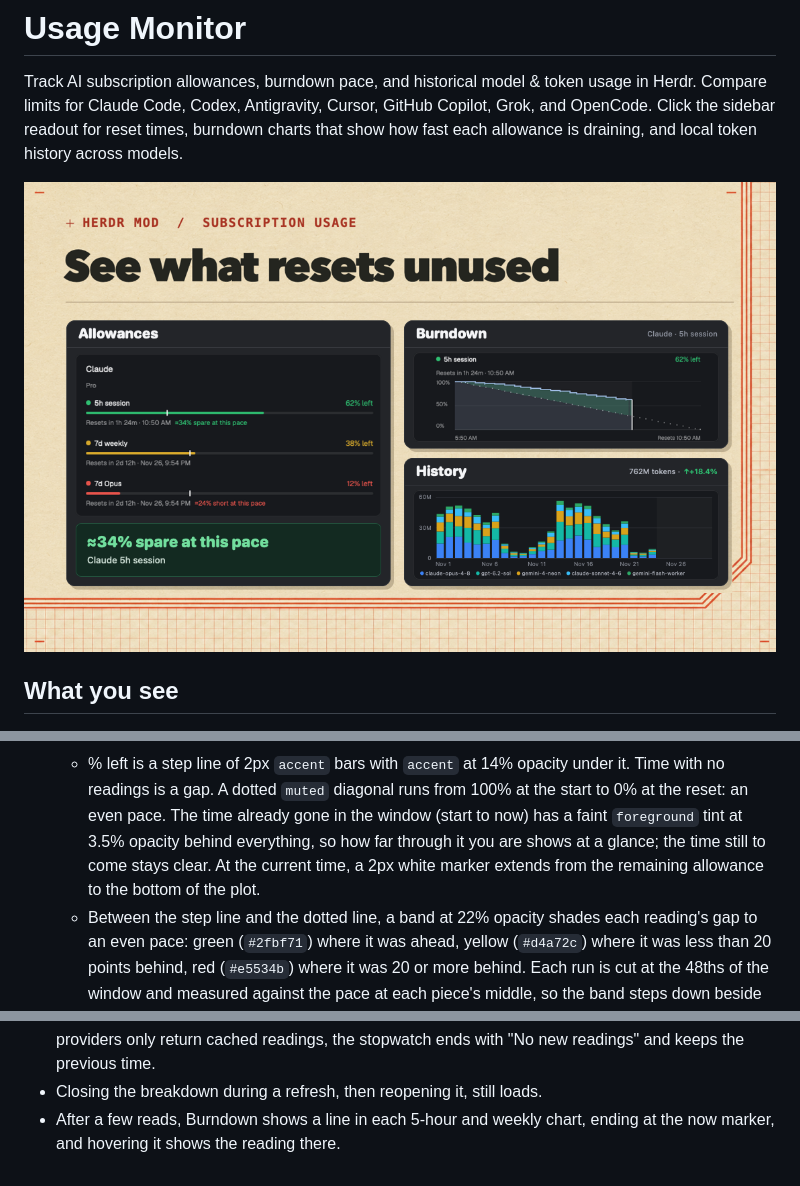
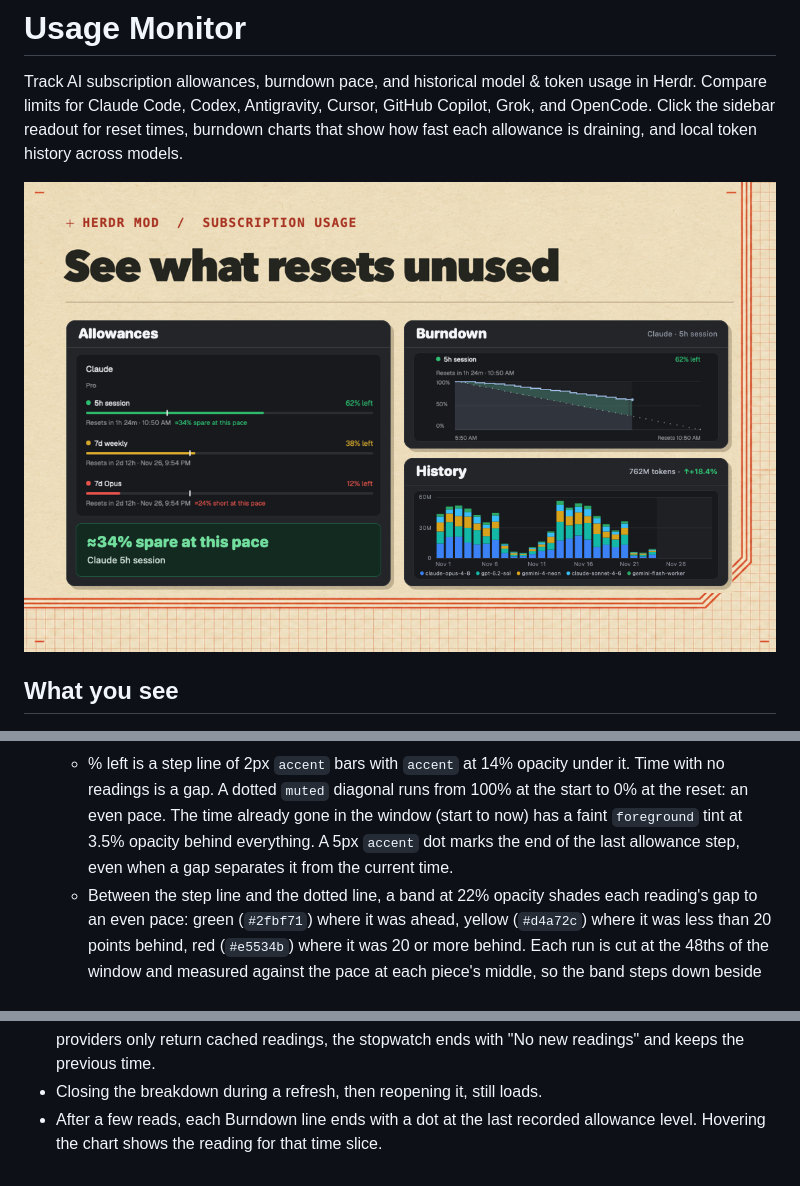
Before and after one commit to EMRahman/herdr-usage-monitor, a Markdown page: herdr-app/RECIPE.md, 3 parts joined by grey strips. GitHub-like rendering; pictures changed too: herdr-app/preview.png.

```diff
--- a/herdr-app/RECIPE.md
+++ b/herdr-app/RECIPE.md
@@ -59,10 +59,8 @@ history across models.
     under it. Time with no readings is a gap. A dotted `muted` diagonal runs
     from 100% at the start to 0% at the reset: an even pace. The time already
     gone in the window (start to now) has a faint `foreground` tint at 3.5%
-    opacity behind everything, so how far through it you are shows at a
-    glance; the time still to come stays clear. At the current
-    time, a 2px white marker extends from the remaining allowance to the
-    bottom of the plot.
+    opacity behind everything. A 5px `accent` dot marks the end of the last
+    allowance step, even when a gap separates it from the current time.
   - Between the step line and the dotted line, a band at 22% opacity shades
     each reading's gap to an even pace: green (`#2fbf71`) where it was ahead,
     yellow (`#d4a72c`) where it was less than 20 points behind, red
@@ -199,5 +197,5 @@ history across models.
   and advances the last refreshed time. If providers only return cached readings,
   the stopwatch ends with "No new readings" and keeps the previous time.
 - Closing the breakdown during a refresh, then reopening it, still loads.
-- After a few reads, Burndown shows a line in each 5-hour and weekly chart,
-  ending at the now marker, and hovering it shows the reading there.
+- After a few reads, each Burndown line ends with a dot at the last recorded
+  allowance level. Hovering the chart shows the reading for that time slice.
```
Also changed, not shown: README.md (+2 -2 lines), docs/herdr-app-burndown.png, 4 other files.
